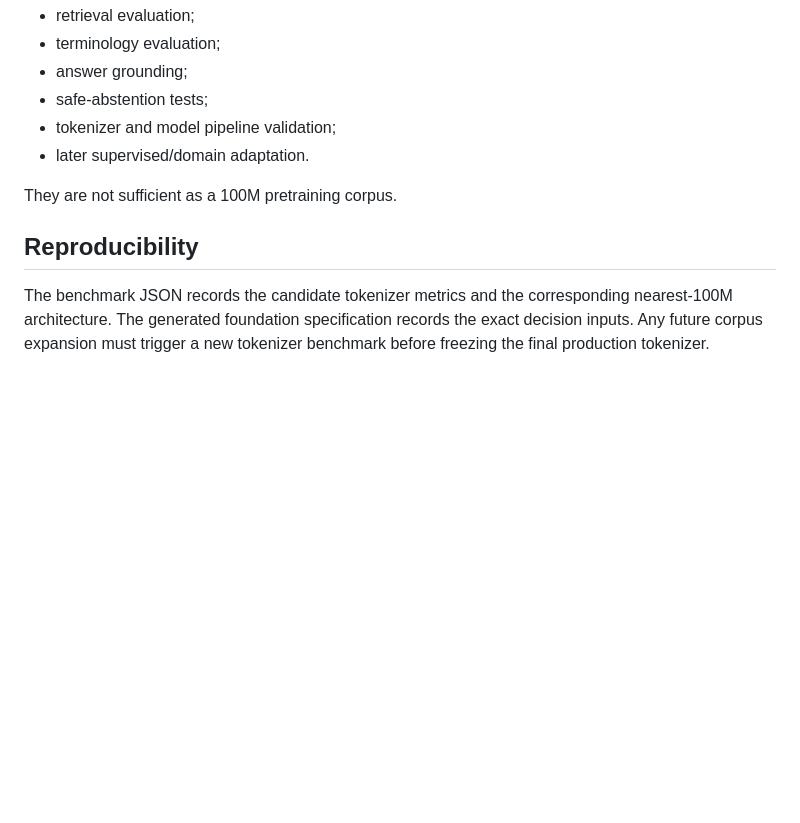
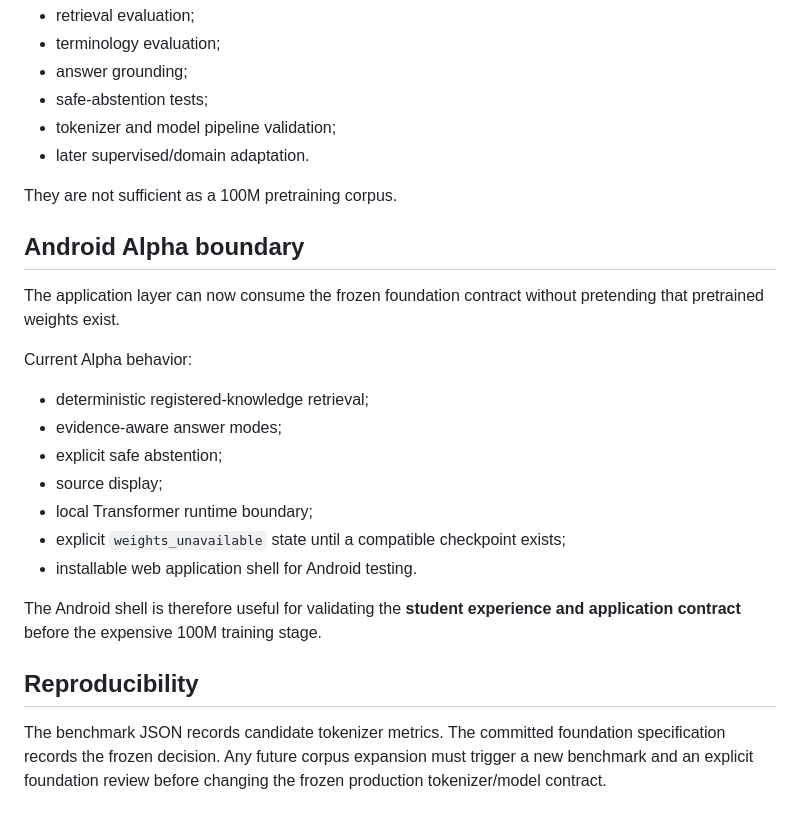
Before and after one commit to Alssaedy50/MEDIA, a Markdown page: docs/MODEL_FOUNDATION.md, the part around one of its changes. Drawn GitHub-style; blank space fills up the shorter version.

```diff
--- a/docs/MODEL_FOUNDATION.md
+++ b/docs/MODEL_FOUNDATION.md
@@ -63,6 +68,22 @@ The 51 reviewed/verified Hematology knowledge records and their generated exampl
 
 They are not sufficient as a 100M pretraining corpus.
 
+## Android Alpha boundary
+
+The application layer can now consume the frozen foundation contract without pretending that pretrained weights exist.
+
+Current Alpha behavior:
+
+- deterministic registered-knowledge retrieval;
+- evidence-aware answer modes;
+- explicit safe abstention;
+- source display;
+- local Transformer runtime boundary;
+- explicit `weights_unavailable` state until a compatible checkpoint exists;
+- installable web application shell for Android testing.
+
+The Android shell is therefore useful for validating the **student experience and application contract** before the expensive 100M training stage.
+
 ## Reproducibility
 
-The benchmark JSON records the candidate tokenizer metrics and the corresponding nearest-100M architecture. The generated foundation specification records the exact decision inputs. Any future corpus expansion must trigger a new tokenizer benchmark before freezing the final production tokenizer.
+The benchmark JSON records candidate tokenizer metrics. The committed foundation specification records the frozen decision. Any future corpus expansion must trigger a new benchmark and an explicit foundation review before changing the frozen production tokenizer/model contract.
```
Also changed, not shown: other parts of docs/MODEL_FOUNDATION.md (+23 -18 lines).
